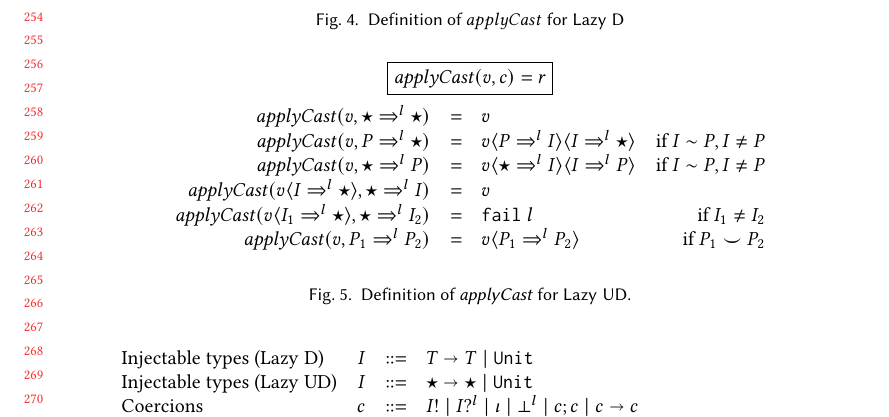
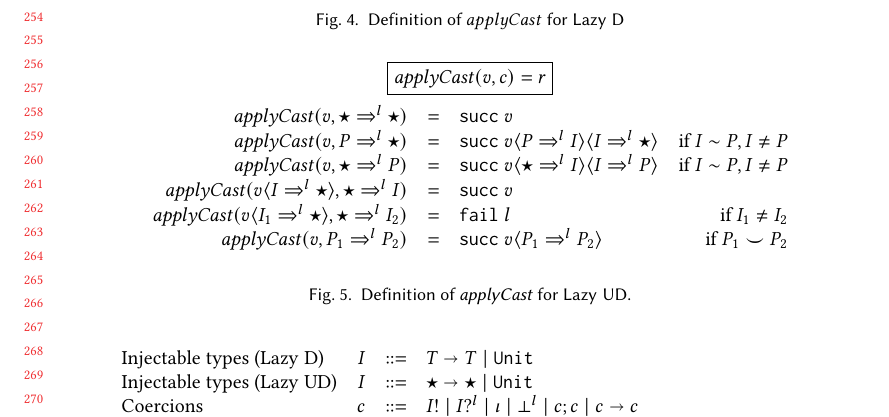
Before and after one commit to LuKC1024/hypercoercion-and-framework-wgt2020, a LaTeX paper (paper.tex): part of page 6 of 23, cut so that both start at the same text. Compiled offline with pdfLaTeX.

Commit message:
fixed fig 5

```diff
--- a/paper.tex
+++ b/paper.tex
@@ -1103,19 +1103,20 @@ type, such as $\star \to \star$.
   \fbox{$\mathit{applyCast}(v,c) = r$}
   \[
   \begin{array}{rclr}
-    \mathit{applyCast}(v, \cOOcast{\star}{l}{\star} ) &=& v \\
+    \mathit{applyCast}(v, \cOOcast{\star}{l}{\star} ) &=& \rOOsucc{v} \\
     \mathit{applyCast}(v, \cOOcast{P}{l}{\star}) &=&
-        v \langle \cOOcast{P}{l}{I} \rangle
-          \langle \cOOcast{I}{l}{\star} \rangle
+        \rOOsucc{v \langle \cOOcast{P}{l}{I} \rangle
+                   \langle \cOOcast{I}{l}{\star} \rangle}
         & \text{if } I \sim P, I \neq P \\
     \mathit{applyCast}(v, \cOOcast{\star}{l}{P}) &=&
-        v \langle \cOOcast{\star}{l}{I} \rangle
-          \langle \cOOcast{I}{l}{P} \rangle
+        \rOOsucc{v \langle \cOOcast{\star}{l}{I} \rangle
+                   \langle \cOOcast{I}{l}{P} \rangle}
         & \text{if } I \sim P, I \neq P \\
-  \mathit{applyCast}(v \langle \cOOcast{I}{l}{\star} \rangle , \cOOcast{\star}{l}{I}) &=& v \\
+  \mathit{applyCast}(v \langle \cOOcast{I}{l}{\star} \rangle , \cOOcast{\star}{l}{I}) &=& \rOOsucc{v} \\
   \mathit{applyCast}(v \langle \cOOcast{I_1}{l}{\star} \rangle , \cOOcast{\star}{l}{I_2}) &=& \rOOfail{l} & \text{if } I_1 \neq I_2 \\
   \mathit{applyCast}(v, \cOOcast{P_1}{l}{P_2}) &=&
-     v \langle \cOOcast{P_1}{l}{P_2} \rangle & \text{if } P_1 \smile P_2
+           \rOOsucc{v \langle \cOOcast{P_1}{l}{P_2} \rangle}
+          & \text{if } P_1 \smile P_2
   \end{array}
   \]
 
```
Also changed, not shown: 1 other file.
